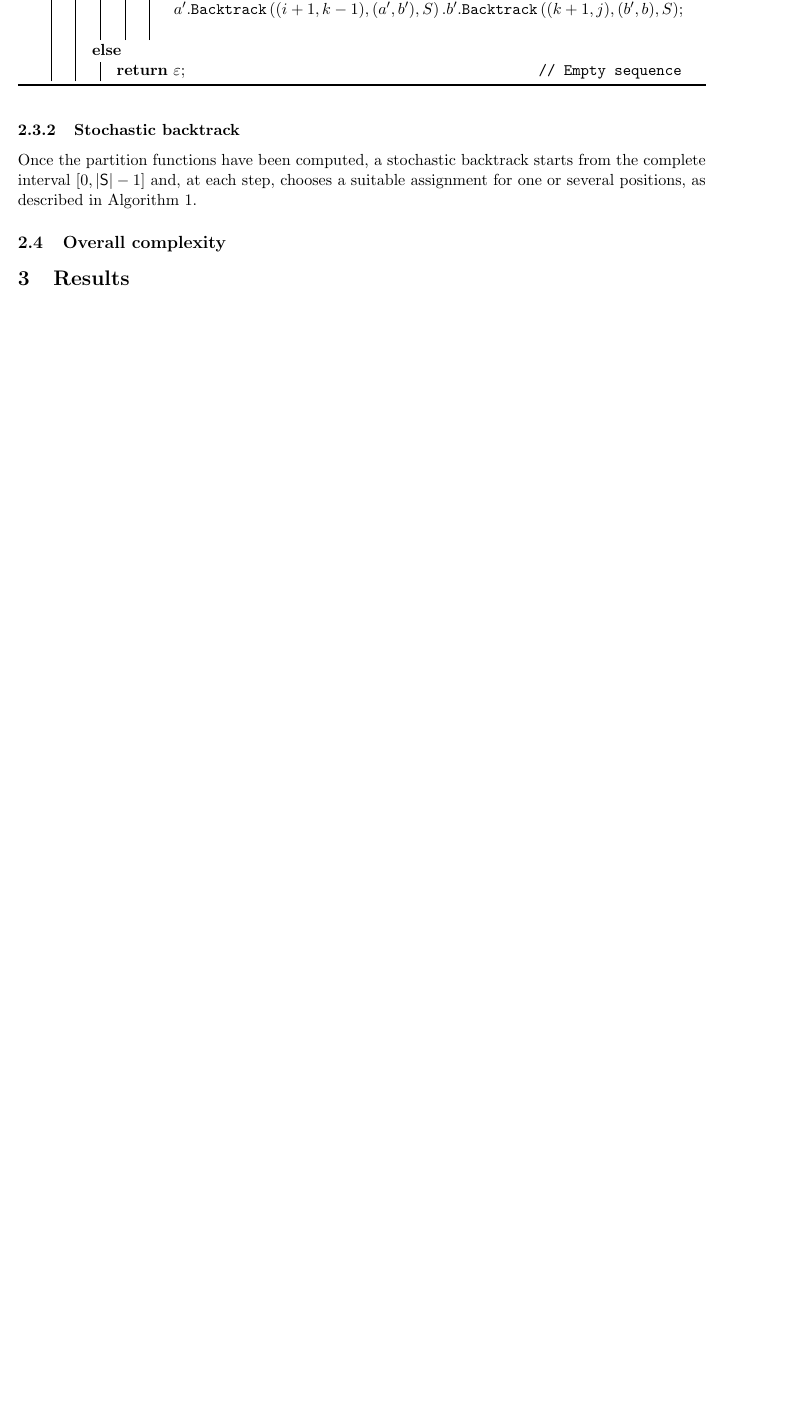
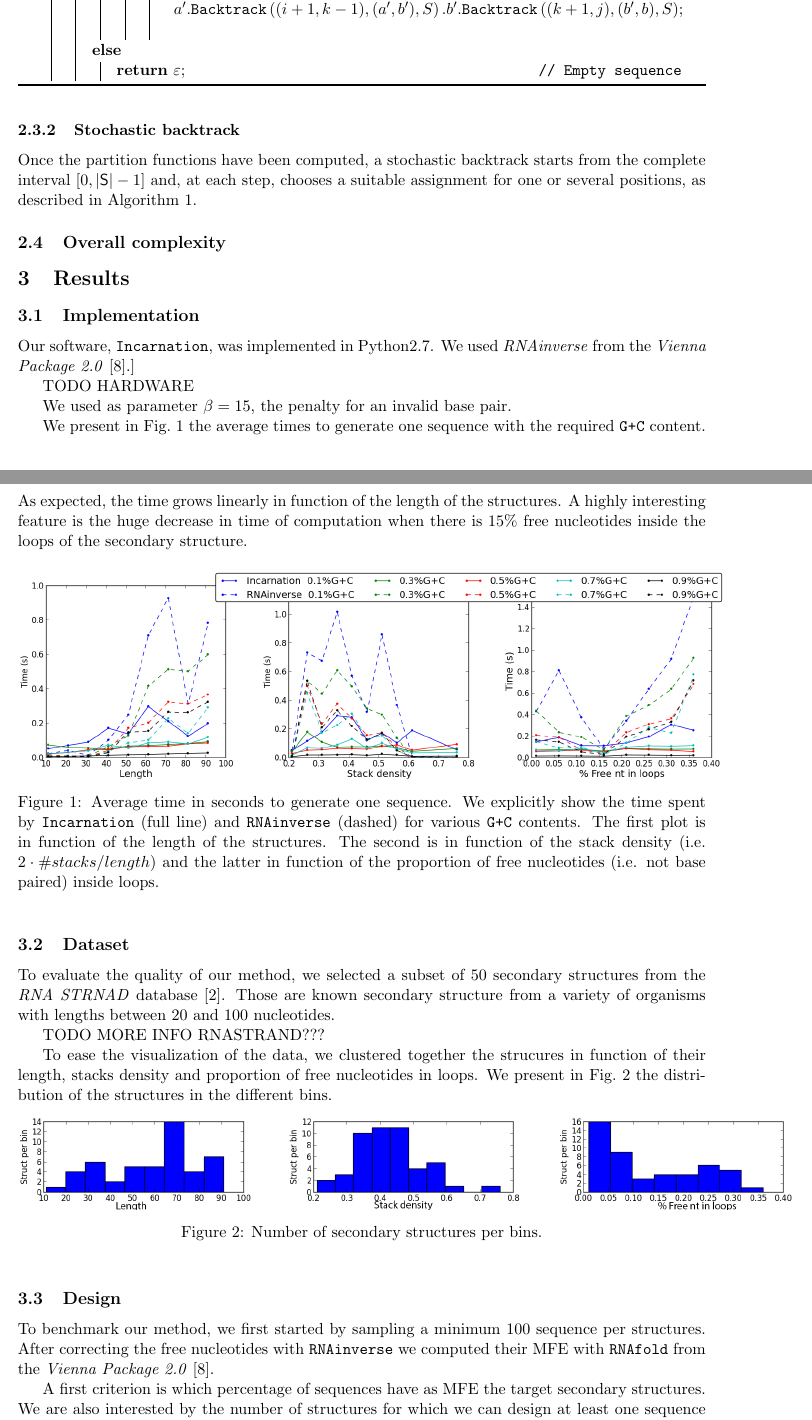
Before and after one commit to McGill-CSB/RNApyro, a LaTeX paper (ISMB/main_ISMB.tex, which reads ISMB/results_ISMB.tex): part of page 5 of 7 before the commit and two parts of pages 5 and 6 of 10 after it, the two joined at a grey line, cut so that both start at the same text, the shorter picture padded with empty space. Compiled offline with pdfLaTeX.

Commit message:
results + figs

```diff
--- a/ISMB/results_ISMB.tex
+++ b/ISMB/results_ISMB.tex
@@ -1,3 +1,63 @@
 %!TEX root = main_ISMB.tex
 \section{Results}
 \label{sec:results}
+
+\subsection{Implementation}
+\label{sec:implementation}
+Our software, \texttt{Incarnation}, was implemented in Python2.7. We used
+\emph{RNAinverse} from the \textit{Vienna Package 2.0}~\cite{Hofacker:1994}.]
+
+TODO HARDWARE
+
+ We used as parameter $\beta=15$, the penalty for an invalid base pair.
+
+
+
+We present in Fig.~\ref{fig:time} the average times to generate one sequence
+with the required \texttt{G+C} content. As expected, the time grows linearly
+in function of the length of the structures.  A highly interesting feature
+is the huge decrease in time of computation when there is $15\%$ free
+nucleotides inside the loops of the secondary structure.
+
+\begin{figure}[ht!]
+	\centering
+	\includegraphics[scale=0.45]{Figures/time_rnastrand_clustered_rnainverse_100samples_fix}
+	\caption{Average time in seconds to generate one sequence. We explicitly show
+	the time spent by \texttt{Incarnation} (full line) and \texttt{RNAinverse} (dashed) for various \texttt{G+C} contents. The first plot is in function
+	of the length of the structures. The second is in function of the stack
+	density (i.e. $2\cdot\#stacks/length$) and the latter in function of
+	the proportion of free nucleotides (i.e. not base paired) inside loops.}
+	\label{fig:time}
+\end{figure}
+
+
+
+\subsection{Dataset}
+To evaluate the quality of our method, we selected a subset of $50$ secondary
+structures from the \textit{RNA STRNAD} database~\cite{andronescu2008rna}.
+Those are known secondary structure from a variety of organisms with
+ lengths between $20$ and $100$ nucleotides.
+
+ TODO MORE INFO RNASTRAND???
+
+ To ease the visualization of the data, we clustered together the strucures
+ in function of their length, stacks density and proportion of free
+ nucleotides in loops. We present in Fig.~\ref{fig:bins} the distribution
+ of the structures in the different bins.
+
+ \begin{figure}[ht!]
+ 	\centering
+	\includegraphics[scale=0.45]{Figures/bins_distribution.png}
+	\caption{Number of secondary structures per bins.}
+	\label{fig:bins}
+ \end{figure}
+
+
+\subsection{Design}
+ To benchmark our method, we first started by sampling a minimum
+ $100$ sequence per structures. After correcting the free nucleotides with
+ \texttt{RNAinverse} we computed their MFE with \texttt{RNAfold} from the \textit{Vienna Package 2.0}~\cite{Hofacker:1994}.
+
+A first criterion is which percentage of sequences have as MFE the target
+secondary structures. We are also interested by the number of structures
+for which we can design at least one sequence with the desired MFE. We
```
Also changed, not shown: ISMB/RNApyro.bib (+11 -0 lines), ISMB/Figures/bins_distribution.png (added), ISMB/Figures/freq.png (added), ISMB/Figures/mfe_struct_solved.png (added), ISMB/Figures/nb_sols_entropy.png (added), ISMB/Figures/rnastrand_clustered_rnainverse_100samples_struct_sens.png, ISMB/Figures/time_rnastrand_clustered_rnainverse_100samples_fix.png, ISMB/results_ISMB.tex (67 more changed lines).
